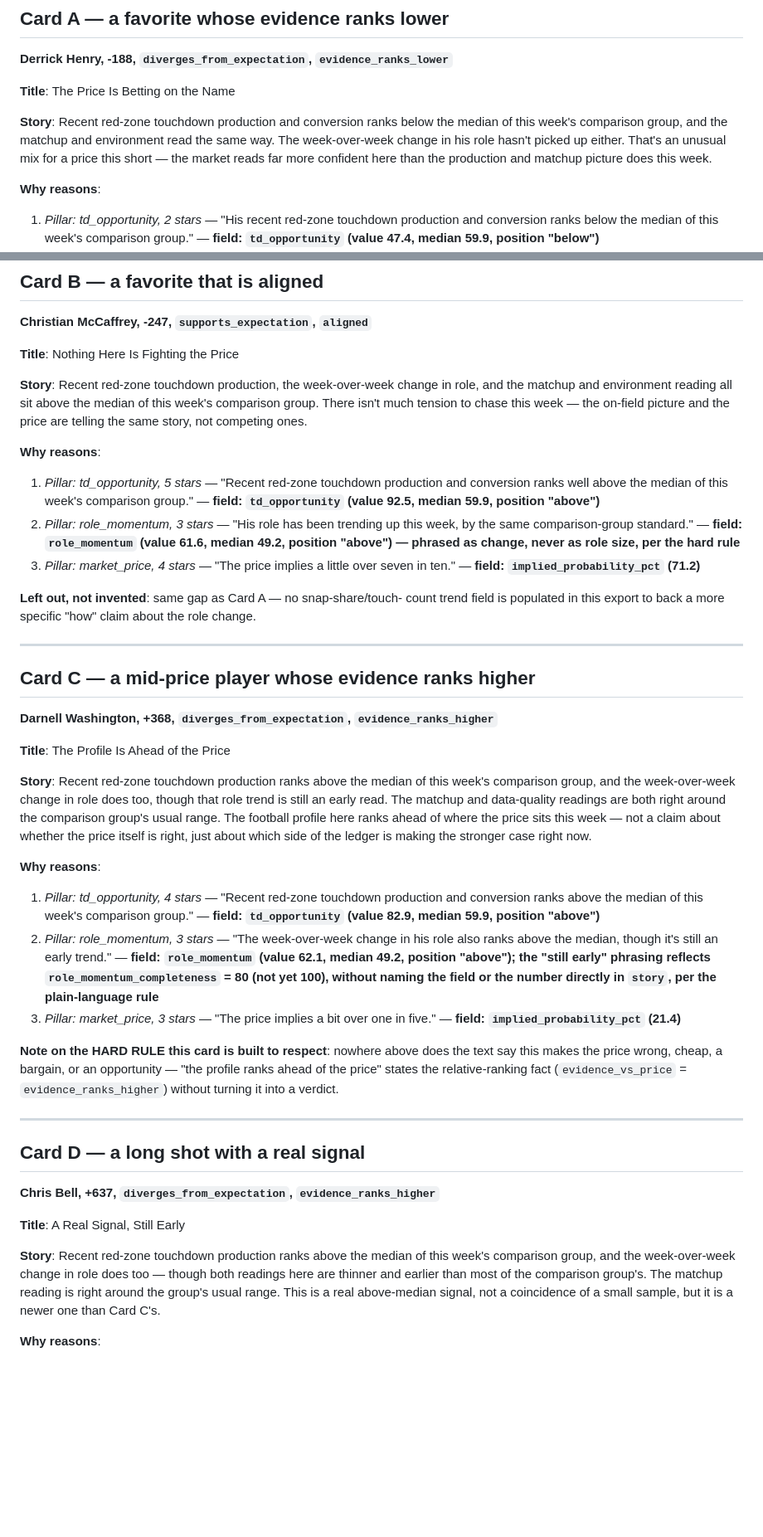
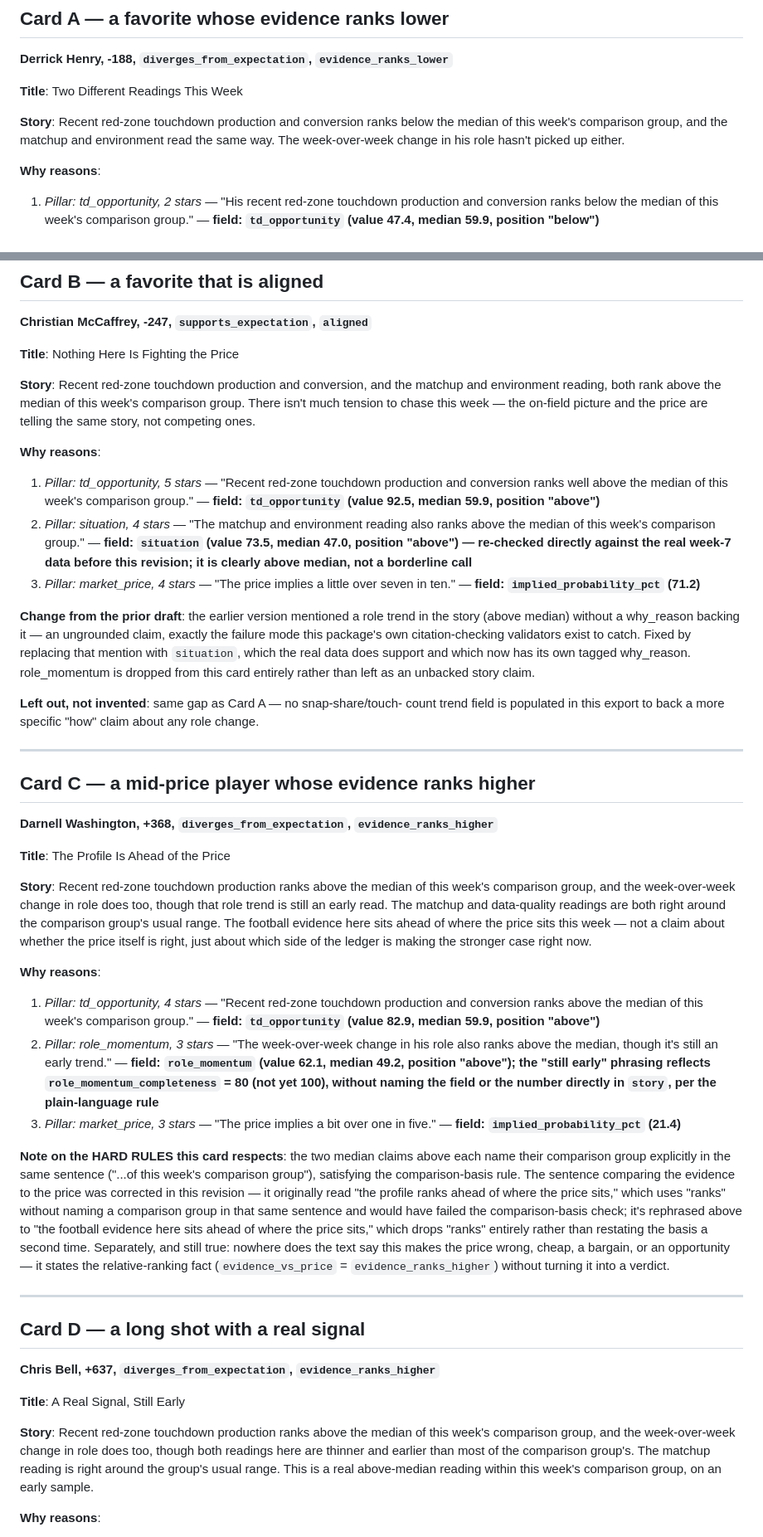
Before and after one commit to feldtsam/tasty-pick-ems, a Markdown page: nfl/searched_card/illustrative_sample_cards.md, 2 parts joined by grey strips. Shown at 83% size. Drawn GitHub-style; blank space fills up the shorter version.

Commit message:
Revise illustrative sample cards: fix causal title, ground a story claim, fix comparison-basis violation, resolve insufficient_evidence why_reason count
- Card A: neutral title with no claim about why the price is what it is; removed the unsupported "unusual mix" framing sentence.
- Card B: situation (73.5 vs median 47.0) re-verified against real week-7 data and added as a tagged why_reason; dropped the role_momentum story mention that had no backing why_reason.
- Card C: reworded the evidence-vs-price sentence to drop "ranks" rather than restate the comparison basis a second time; corrected the note that wrongly implied the old sentence already passed the comparison-basis check.
- Card D: removed the small-sample claim and the cross-reference to Card C; named the comparison group in every sentence using "median"/"above-median".
- Card E: removed the "tidier story" line; resolved the open why_reasons-count question per user decision -- insufficient_evidence cards are allowed exactly 1 why_reason, not the usual 2-3.

All five stories re-verified clean against find_value_verdict_violations and validate_comparison_basis_cited. 129 tests passing (code unchanged, doc-only commit).

```diff
--- a/nfl/searched_card/illustrative_sample_cards.md
+++ b/nfl/searched_card/illustrative_sample_cards.md
@@ -20,14 +20,12 @@ note after each card.
 
 **Derrick Henry, -188, `diverges_from_expectation`, `evidence_ranks_lower`**
 
-**Title**: The Price Is Betting on the Name
+**Title**: Two Different Readings This Week
 
 **Story**: Recent red-zone touchdown production and conversion ranks
 below the median of this week's comparison group, and the matchup and
 environment read the same way. The week-over-week change in his role
-hasn't picked up either. That's an unusual mix for a price this short —
-the market reads far more confident here than the production and
-matchup picture does this week.
+hasn't picked up either.
 
 **Why reasons**:
 1. *Pillar: td_opportunity, 2 stars* — "His recent red-zone touchdown
@@ -58,27 +56,36 @@ claim is made.
 
 **Title**: Nothing Here Is Fighting the Price
 
-**Story**: Recent red-zone touchdown production, the week-over-week
-change in role, and the matchup and environment reading all sit above
-the median of this week's comparison group. There isn't much tension to
-chase this week — the on-field picture and the price are telling the
-same story, not competing ones.
+**Story**: Recent red-zone touchdown production and conversion, and the
+matchup and environment reading, both rank above the median of this
+week's comparison group. There isn't much tension to chase this week —
+the on-field picture and the price are telling the same story, not
+competing ones.
 
 **Why reasons**:
 1. *Pillar: td_opportunity, 5 stars* — "Recent red-zone touchdown
    production and conversion ranks well above the median of this week's
    comparison group." — **field: `td_opportunity` (value 92.5, median
    59.9, position "above")**
-2. *Pillar: role_momentum, 3 stars* — "His role has been trending up
-   this week, by the same comparison-group standard." — **field:
-   `role_momentum` (value 61.6, median 49.2, position "above") —
-   phrased as change, never as role size, per the hard rule**
+2. *Pillar: situation, 4 stars* — "The matchup and environment reading
+   also ranks above the median of this week's comparison group." —
+   **field: `situation` (value 73.5, median 47.0, position "above") —
+   re-checked directly against the real week-7 data before this
+   revision; it is clearly above median, not a borderline call**
 3. *Pillar: market_price, 4 stars* — "The price implies a little over
    seven in ten." — **field: `implied_probability_pct` (71.2)**
 
+**Change from the prior draft**: the earlier version mentioned a role
+trend in the story (above median) without a why_reason backing it — an
+ungrounded claim, exactly the failure mode this package's own
+citation-checking validators exist to catch. Fixed by replacing that
+mention with `situation`, which the real data does support and which
+now has its own tagged why_reason. role_momentum is dropped from this
+card entirely rather than left as an unbacked story claim.
+
 **Left out, not invented**: same gap as Card A — no snap-share/touch-
 count trend field is populated in this export to back a more specific
-"how" claim about the role change.
+"how" claim about any role change.
 
 ---
 
@@ -92,7 +99,7 @@ count trend field is populated in this export to back a more specific
 of this week's comparison group, and the week-over-week change in role
 does too, though that role trend is still an early read. The matchup and
 data-quality readings are both right around the comparison group's
-usual range. The football profile here ranks ahead of where the price
+usual range. The football evidence here sits ahead of where the price
 sits this week — not a claim about whether the price itself is right,
 just about which side of the ledger is making the stronger case right
 now.
@@ -112,11 +119,19 @@ now.
 3. *Pillar: market_price, 3 stars* — "The price implies a bit over one
    in five." — **field: `implied_probability_pct` (21.4)**
 
-**Note on the HARD RULE this card is built to respect**: nowhere above
-does the text say this makes the price wrong, cheap, a bargain, or an
-opportunity — "the profile ranks ahead of the price" states the
-relative-ranking fact (`evidence_vs_price` = `evidence_ranks_higher`)
-without turning it into a verdict.
+**Note on the HARD RULES this card respects**: the two median claims
+above each name their comparison group explicitly in the same sentence
+("...of this week's comparison group"), satisfying the comparison-basis
+rule. The sentence comparing the evidence to the price was corrected in
+this revision — it originally read "the profile ranks ahead of where
+the price sits," which uses "ranks" without naming a comparison group
+in that same sentence and would have failed the comparison-basis check;
+it's rephrased above to "the football evidence here sits ahead of where
+the price sits," which drops "ranks" entirely rather than restating the
+basis a second time. Separately, and still true: nowhere does the text
+say this makes the price wrong, cheap, a bargain, or an opportunity —
+it states the relative-ranking fact (`evidence_vs_price` =
+`evidence_ranks_higher`) without turning it into a verdict.
 
 ---
 
@@ -128,10 +143,10 @@ without turning it into a verdict.
 
 **Story**: Recent red-zone touchdown production ranks above the median
 of this week's comparison group, and the week-over-week change in role
-does too — though both readings here are thinner and earlier than most
+does too, though both readings here are thinner and earlier than most
 of the comparison group's. The matchup reading is right around the
-group's usual range. This is a real above-median signal, not a
-coincidence of a small sample, but it is a newer one than Card C's.
+group's usual range. This is a real above-median reading within this
+week's comparison group, on an early sample.
 
 **Why reasons**:
 1. *Pillar: td_opportunity, 3 stars* — "Recent red-zone touchdown
```
Also changed, not shown: other parts of nfl/searched_card/illustrative_sample_cards.md (+10 -11 lines).
